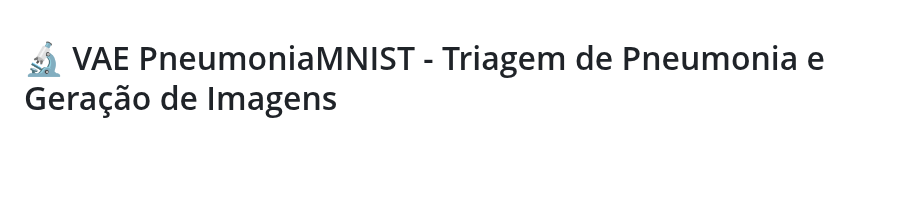
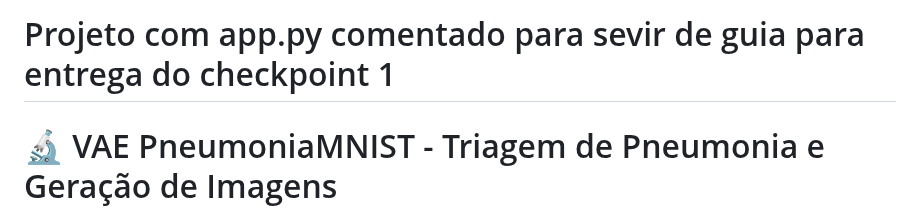
Before and after one commit to LucasRios/FIAP, a Markdown page: CheckPoint_1_Referencia/README.md, the part around the change. Drawn GitHub-style; blank space fills up the shorter version.

```diff
--- a/CheckPoint_1_Referencia/README.md
+++ b/CheckPoint_1_Referencia/README.md
@@ -1,3 +1,7 @@
+# Projeto com app.py comentado para sevir de guia para entrega do checkpoint 1
+
+
+
 # 🔬 VAE PneumoniaMNIST - Triagem de Pneumonia e Geração de Imagens
 
 Um projeto completo de **Variational Autoencoder (VAE)** treinado no dataset PneumoniaMNIST para triagem de pneumonia e geração de imagens sintéticas de raio-X.
```
